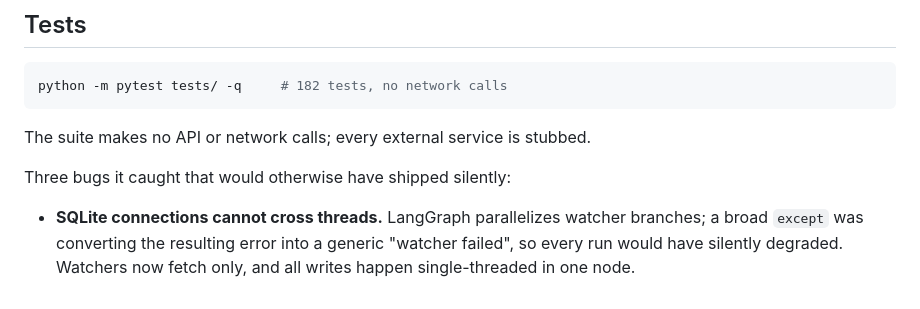
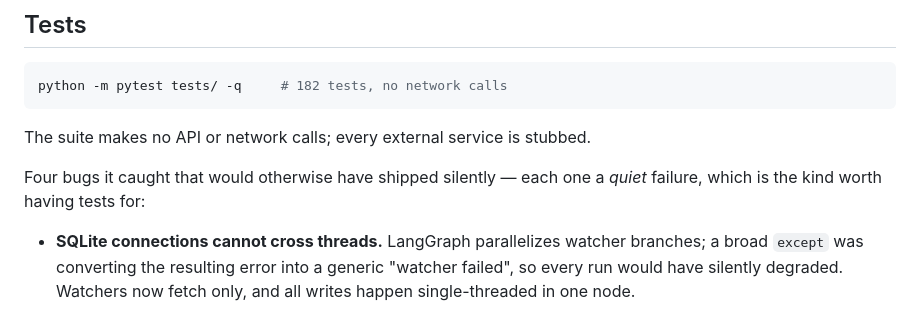
Before and after one commit to Ashvanth11/proofrun, a Markdown page: README.md, the part around the change. GitHub-like rendering.

Commit message:
readme: correct bug count

```diff
--- a/README.md
+++ b/README.md
@@ -188,7 +188,8 @@ python -m pytest tests/ -q     # 182 tests, no network calls
 
 The suite makes no API or network calls; every external service is stubbed.
 
-Three bugs it caught that would otherwise have shipped silently:
+Four bugs it caught that would otherwise have shipped silently — each one a
+*quiet* failure, which is the kind worth having tests for:
 
 - **SQLite connections cannot cross threads.** LangGraph parallelizes watcher
   branches; a broad `except` was converting the resulting error into a generic
```
